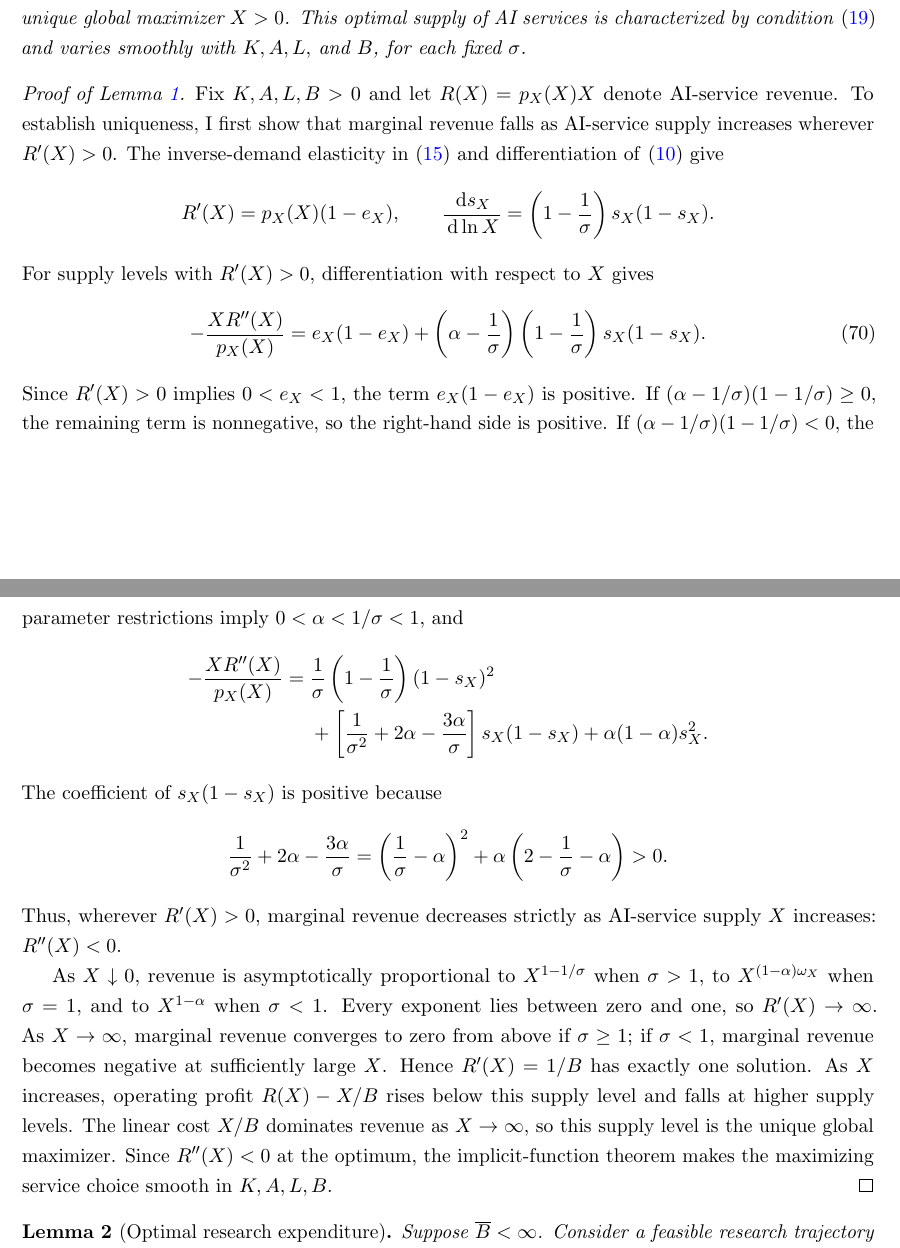
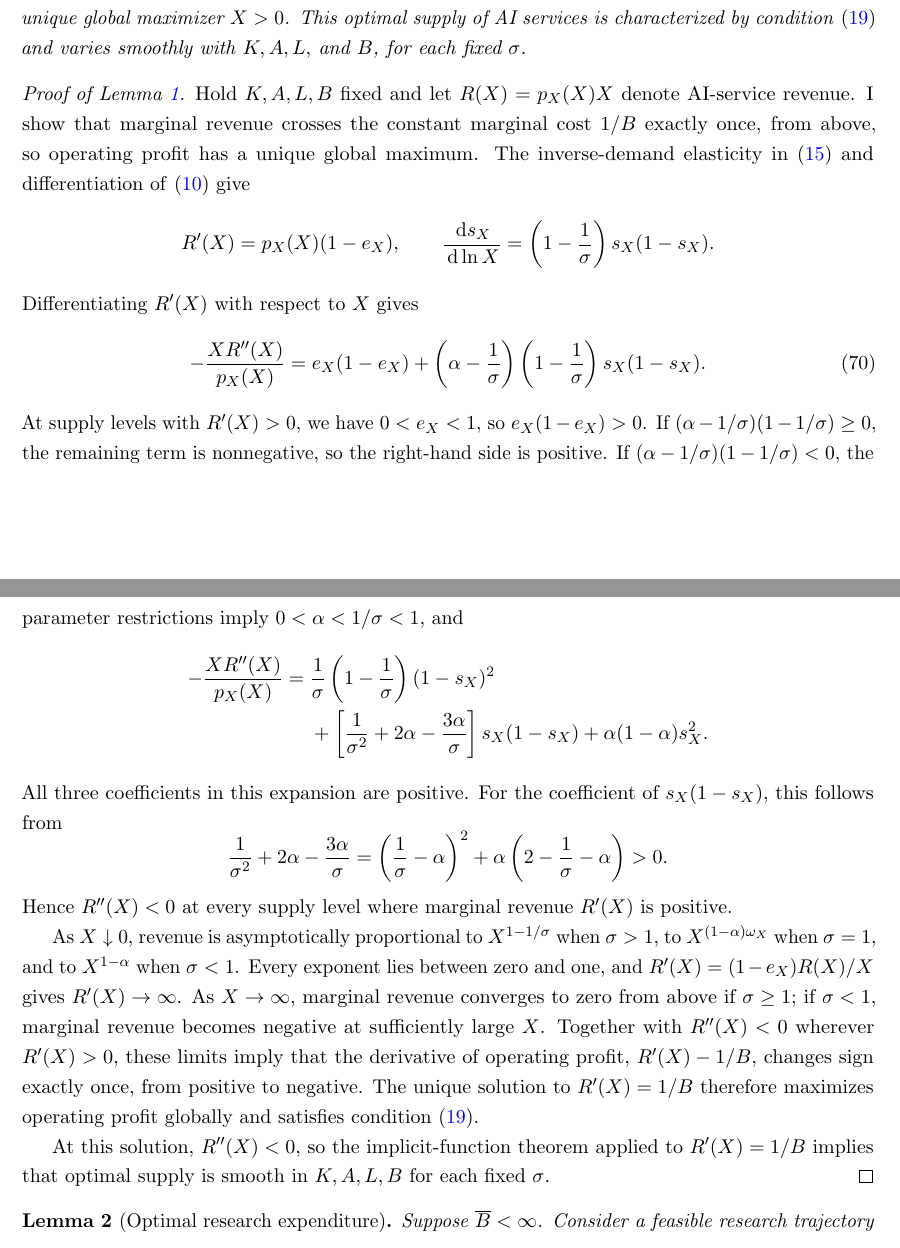
Before and after one commit to oliverpardo1979/ai-growth-and-labor, a LaTeX paper (main_rewrite.tex, which reads sections_rewrite/appendix.tex): two parts of pages 40 and 41 of 77, joined at a grey line, cut so that both start at the same text. Compiled offline with pdfLaTeX.

Commit message:
Clarify the proof of optimal AI-service supply

```diff
--- a/sections_rewrite/appendix.tex
+++ b/sections_rewrite/appendix.tex
@@ -16,23 +16,24 @@ $K,A,L,$ and $B$, for each fixed $\sigma$.
 \end{lemma}
 
 \begin{proof}[Proof of Lemma~\ref{lem:rewrite-monopoly-choice}]
-Fix \(K,A,L,B>0\) and let \(R(X)=p_X(X)X\) denote AI-service revenue.
-To establish uniqueness, I first show that marginal revenue falls as
-AI-service supply increases wherever \(R'(X)>0\).
+Hold \(K,A,L,B\) fixed and let \(R(X)=p_X(X)X\) denote AI-service revenue.
+I show that marginal revenue crosses the constant marginal cost \(1/B\)
+exactly once, from above, so operating profit has a unique global maximum.
 The inverse-demand elasticity in \eqref{eq:rewrite-inverse-demand-elasticity}
 and differentiation of \eqref{eq:rewrite-sx} give
 \[
  R'(X)=p_X(X)(1-e_X),\qquad
  \frac{\dd s_X}{\dd\ln X}=\left(1-\frac1\sigma\right)s_X(1-s_X).
 \]
-For supply levels with \(R'(X)>0\), differentiation with respect to \(X\) gives
+Differentiating \(R'(X)\) with respect to \(X\) gives
 \begin{equation}
  -\frac{XR''(X)}{p_X(X)}
  =e_X(1-e_X)+\left(\alpha-\frac1\sigma\right)
  \left(1-\frac1\sigma\right)s_X(1-s_X).
  \label{eq:rewrite-monopoly-proof-curvature}
 \end{equation}
-Since \(R'(X)>0\) implies \(0<e_X<1\), the term \(e_X(1-e_X)\) is positive.
+At supply levels with \(R'(X)>0\), we have \(0<e_X<1\), so
+\(e_X(1-e_X)>0\).
 If \((\alpha-1/\sigma)(1-1/\sigma)\geq0\), the remaining term is nonnegative,
 so the right-hand side is positive.
 If \((\alpha-1/\sigma)(1-1/\sigma)<0\), the parameter restrictions imply
@@ -45,29 +46,32 @@ If \((\alpha-1/\sigma)(1-1/\sigma)<0\), the parameter restrictions imply
  +\alpha(1-\alpha)s_X^2.
  \end{aligned}
 \]
-The coefficient of \(s_X(1-s_X)\) is positive because
+All three coefficients in this expansion are positive. For the coefficient
+of \(s_X(1-s_X)\), this follows from
 \[
  \frac1{\sigma^2}+2\alpha-\frac{3\alpha}{\sigma}
  =\left(\frac1\sigma-\alpha\right)^2
  +\alpha\left(2-\frac1\sigma-\alpha\right)>0.
 \]
-Thus, wherever \(R'(X)>0\), marginal revenue decreases strictly as
-AI-service supply \(X\) increases: \(R''(X)<0\).
+Hence \(R''(X)<0\) at every supply level where marginal revenue
+\(R'(X)\) is positive.
 
 As \(X\downarrow0\), revenue is asymptotically proportional to \(X^{1-1/\sigma}\) when
 \(\sigma>1\), to \(X^{(1-\alpha)\omega_X}\) when \(\sigma=1\), and to
 \(X^{1-\alpha}\) when \(\sigma<1\). Every exponent lies between zero and
-one, so \(R'(X)\to\infty\). As \(X\to\infty\), marginal revenue converges to
+one, and \(R'(X)=(1-e_X)R(X)/X\) gives \(R'(X)\to\infty\).
+As \(X\to\infty\), marginal revenue converges to
 zero from above if \(\sigma\geq1\); if \(\sigma<1\), marginal revenue
 becomes negative at sufficiently large \(X\).
-Hence \(R'(X)=1/B\) has exactly one solution. As \(X\) increases, operating
-profit \(R(X)-X/B\) rises below this supply level and falls at higher
-supply levels.
-The linear cost \(X/B\) dominates revenue as \(X\to\infty\), so this
-supply level is the unique global maximizer.
-Since $R''(X)<0$ at the optimum, the implicit-function theorem
-makes the maximizing service choice
-smooth in $K,A,L,B$.
+Together with \(R''(X)<0\) wherever \(R'(X)>0\), these limits imply that
+the derivative of operating profit, \(R'(X)-1/B\), changes sign exactly
+once, from positive to negative. The unique solution to \(R'(X)=1/B\)
+therefore maximizes operating profit globally and satisfies
+condition~\eqref{eq:rewrite-monopoly-foc}.
+
+At this solution, \(R''(X)<0\), so the implicit-function theorem applied
+to \(R'(X)=1/B\) implies that optimal supply is smooth in \(K,A,L,B\)
+for each fixed \(\sigma\).
 \end{proof}
 
 \begin{lemma}[Optimal research expenditure]
```
